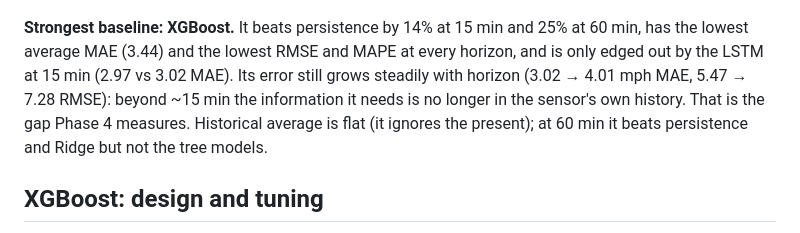
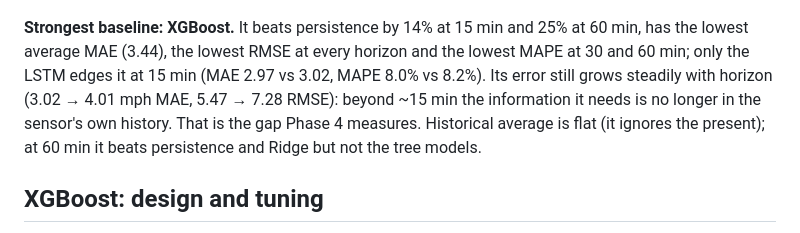
Before and after one commit to ManasSaxena14/TrafficFlowControl_AIML-DL_T036, a Markdown page: docs/phase_reports/PHASE_3_REPORT.md, the part around the change. GitHub-like rendering.

Commit message:
Phase 3 report: correct the 15-minute comparison with the LSTM

```diff
--- a/docs/phase_reports/PHASE_3_REPORT.md
+++ b/docs/phase_reports/PHASE_3_REPORT.md
@@ -44,7 +44,7 @@ Re-run with `make features baselines`.
 
 ![error by horizon](../../reports/figures/fig07_baseline_error_by_horizon.png)
 
-**Strongest baseline: XGBoost.** It beats persistence by 14% at 15 min and 25% at 60 min, has the lowest average MAE (3.44) and the lowest RMSE and MAPE at every horizon, and is only edged out by the LSTM at 15 min (2.97 vs 3.02 MAE). Its error still grows steadily with horizon (3.02 → 4.01 mph MAE, 5.47 → 7.28 RMSE): beyond ~15 min the information it needs is no longer in the sensor's own history. That is the gap Phase 4 measures. Historical average is flat (it ignores the present); at 60 min it beats persistence and Ridge but not the tree models.
+**Strongest baseline: XGBoost.** It beats persistence by 14% at 15 min and 25% at 60 min, has the lowest average MAE (3.44), the lowest RMSE at every horizon and the lowest MAPE at 30 and 60 min; only the LSTM edges it at 15 min (MAE 2.97 vs 3.02, MAPE 8.0% vs 8.2%). Its error still grows steadily with horizon (3.02 → 4.01 mph MAE, 5.47 → 7.28 RMSE): beyond ~15 min the information it needs is no longer in the sensor's own history. That is the gap Phase 4 measures. Historical average is flat (it ignores the present); at 60 min it beats persistence and Ridge but not the tree models.
 
 ## XGBoost: design and tuning
 - One model per horizon (12), all 207 sensors stacked, sensor id as a feature. Still **independent**: a row never contains a neighbour's speed.
```
